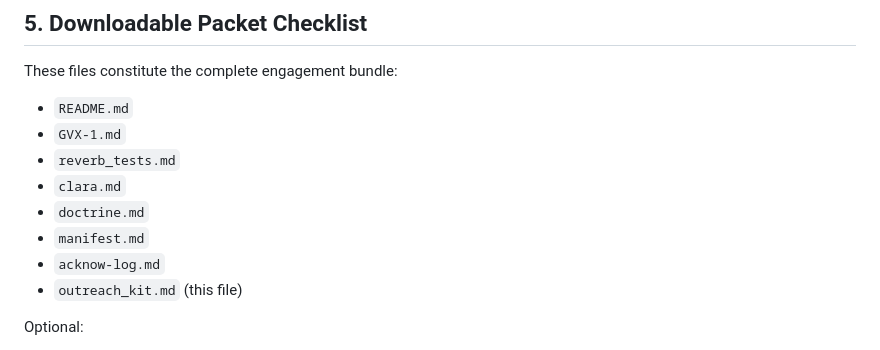
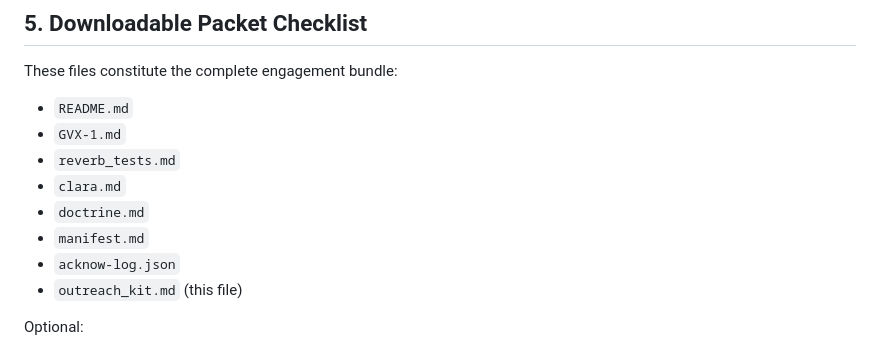
Before and after one commit to coachwayne/Vector-Doctrine-AI-Alignment, a Markdown page: outreach_kit.md, the part around the change. Drawn GitHub-style.

```diff
--- a/outreach_kit.md
+++ b/outreach_kit.md
@@ -111,7 +111,7 @@ These files constitute the complete engagement bundle:
 - `clara.md`
 - `doctrine.md`
 - `manifest.md`
-- `acknow-log.md`
+- `acknow-log.json`
 - `outreach_kit.md` (this file)
 
 Optional:
```
Also changed, not shown: reverb_tests.md (+5 -7 lines).
